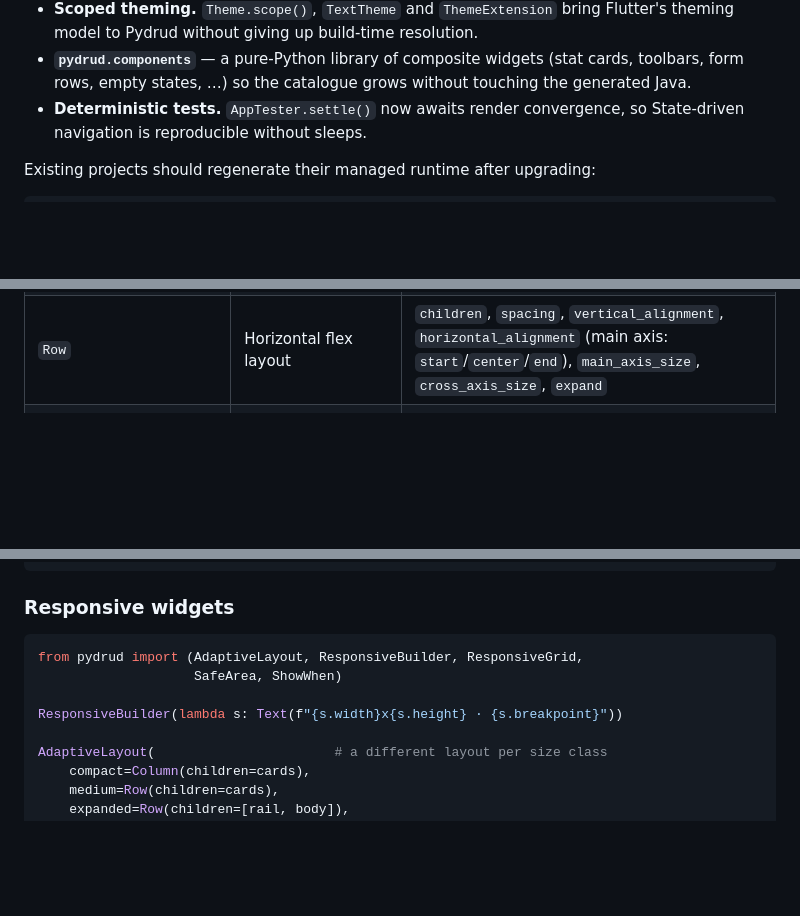
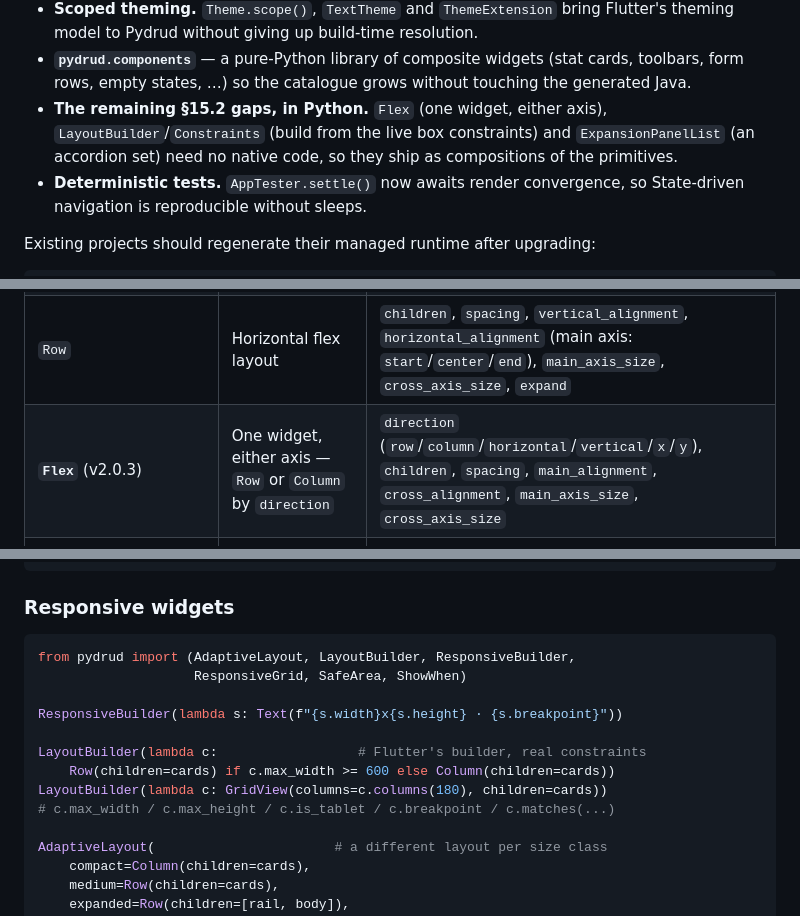
Before and after one commit to MurShidM01/Pydrud, a Markdown page: README.md, 3 parts joined by grey strips. GitHub-like rendering; blank space fills up the shorter version.

````diff
--- a/README.md
+++ b/README.md
@@ -103,6 +103,10 @@ and grows the UI layer toward Flutter/React Native parity:
 * **`pydrud.components`** — a pure-Python library of composite widgets
   (stat cards, toolbars, form rows, empty states, …) so the catalogue grows
   without touching the generated Java.
+* **The remaining §15.2 gaps, in Python.** `Flex` (one widget, either axis),
+  `LayoutBuilder`/`Constraints` (build from the live box constraints) and
+  `ExpansionPanelList` (an accordion set) need no native code, so they ship
+  as compositions of the primitives.
 * **Deterministic tests.** `AppTester.settle()` now awaits render
   convergence, so State-driven navigation is reproducible without sleeps.
 
@@ -895,6 +899,7 @@ pydrud build    # proxy forwarded to Gradle automatically
 | `Container` | Box with padding, margin, bg, border-radius | `child`, `padding`, `margin`, `bg`, `border_radius`, `width`, `height`, `alignment`, `expand` |
 | `Column` | Vertical flex layout | `children`, `spacing`, `horizontal_alignment`, `vertical_alignment` (main axis: `top`/`center`/`bottom`), `main_axis_size`, `cross_axis_size`, `scroll`, `expand` |
 | `Row` | Horizontal flex layout | `children`, `spacing`, `vertical_alignment`, `horizontal_alignment` (main axis: `start`/`center`/`end`), `main_axis_size`, `cross_axis_size`, `expand` |
+| **`Flex`** (v2.0.3) | One widget, either axis — `Row` or `Column` by `direction` | `direction` (`row`/`column`/`horizontal`/`vertical`/`x`/`y`), `children`, `spacing`, `main_alignment`, `cross_alignment`, `main_axis_size`, `cross_axis_size` |
 | `Center` | Centres its child | `child`, `expand` |
 | `Spacer` | Flexible empty space | `expand` (default 1) |
 | `Divider` | Horizontal / vertical line | `color`, `thickness` |
@@ -1560,10 +1566,15 @@ Responsive.content_width(560)                       # cap long line lengths
 ### Responsive widgets
 
 ```python
-from pydrud import (AdaptiveLayout, ResponsiveBuilder, ResponsiveGrid,
-                    SafeArea, ShowWhen)
+from pydrud import (AdaptiveLayout, LayoutBuilder, ResponsiveBuilder,
+                    ResponsiveGrid, SafeArea, ShowWhen)
 
 ResponsiveBuilder(lambda s: Text(f"{s.width}x{s.height} · {s.breakpoint}"))
+
+LayoutBuilder(lambda c:                  # Flutter's builder, real constraints
+    Row(children=cards) if c.max_width >= 600 else Column(children=cards))
+LayoutBuilder(lambda c: GridView(columns=c.columns(180), children=cards))
+# c.max_width / c.max_height / c.is_tablet / c.breakpoint / c.matches(...)
 
 AdaptiveLayout(                       # a different layout per size class
     compact=Column(children=cards),
````
Also changed, not shown: other parts of README.md (+1 -0 lines), CHANGELOG.md (+14 -0 lines).
